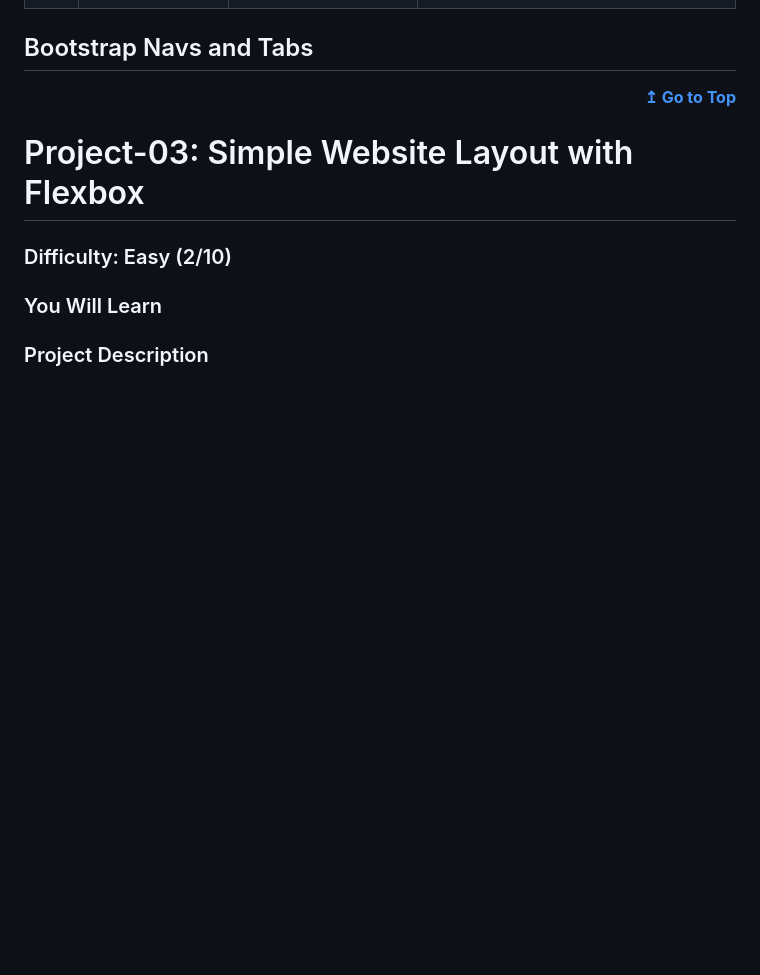
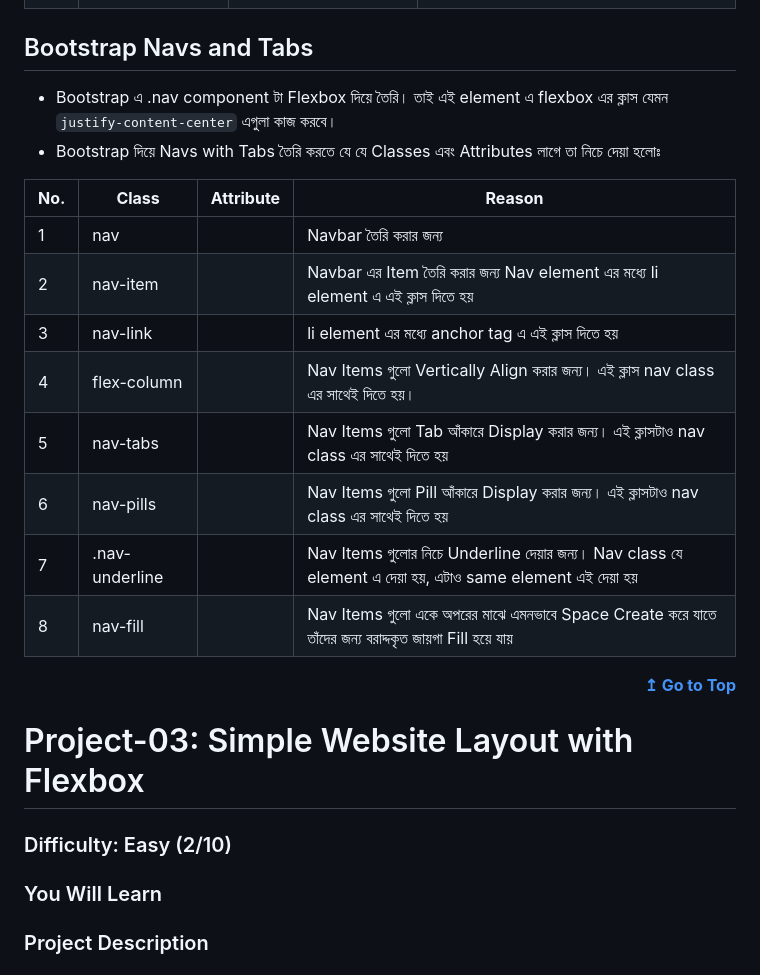
Before and after one commit to CodeJogot/bootstrap-course-in-bangla, a Markdown page: README.md, the part around the change. Drawn GitHub-style; blank space fills up the shorter version.

```diff
--- a/README.md
+++ b/README.md
@@ -434,6 +434,21 @@ Bootstrap দিয়ে Close Button তৈরি করতে `btn-close` Class
 
 ## Bootstrap Navs and Tabs
 
+- Bootstrap এ .nav component টা Flexbox দিয়ে তৈরি। তাই এই element এ flexbox এর ক্লাস যেমন `justify-content-center` এগুলা কাজ করবে।
+- Bootstrap দিয়ে Navs with Tabs তৈরি করতে যে যে Classes এবং Attributes লাগে তা নিচে দেয়া হলোঃ
+
+| **No.** | **Class**           | **Attribute** | **Reason**                                          |
+| ------- | ------------------- | ------------- | --------------------------------------------------- |
+| 1       | nav                |               | Navbar তৈরি করার জন্য                      |
+| 2       | nav-item           |               | Navbar এর Item তৈরি করার জন্য Nav element এর মধ্যে li element এ এই ক্লাস দিতে হয়                         |
+| 3       | nav-link          |               |    li element এর মধ্যে anchor tag এ এই ক্লাস দিতে হয়           |
+| 4       | flex-column      |               | Nav Items গুলো Vertically Align করার জন্য। এই ক্লাস nav class এর সাথেই দিতে হয়।           |
+| 5       | nav-tabs       |               | Nav Items গুলো Tab আঁকারে Display করার জন্য। এই ক্লাসটাও nav class এর সাথেই দিতে হয়                  |
+| 6       | nav-pills           |               | Nav Items গুলো Pill আঁকারে Display করার জন্য। এই ক্লাসটাও nav class এর সাথেই দিতে হয়              |
+| 7       | .nav-underline         |               | Nav Items গুলোর নিচে Underline দেয়ার জন্য। Nav class যে element এ দেয়া হয়, এটাও same element এই দেয়া হয়                           |
+| 8       | nav-fill         |               | Nav Items গুলো একে অপরের মাঝে এমনভাবে Space Create করে যাতে তাঁদের জন্য বরাদ্দকৃত জায়গা Fill হয়ে যায়                        |
+
+
 <div align="right">
     <b><a href="#learn-bootstrap-in-30-chapters">↥ Go to Top</a></b>
 </div>
```
Also changed, not shown: chapter-06/images/logo.jpg (added), 1 other file.
